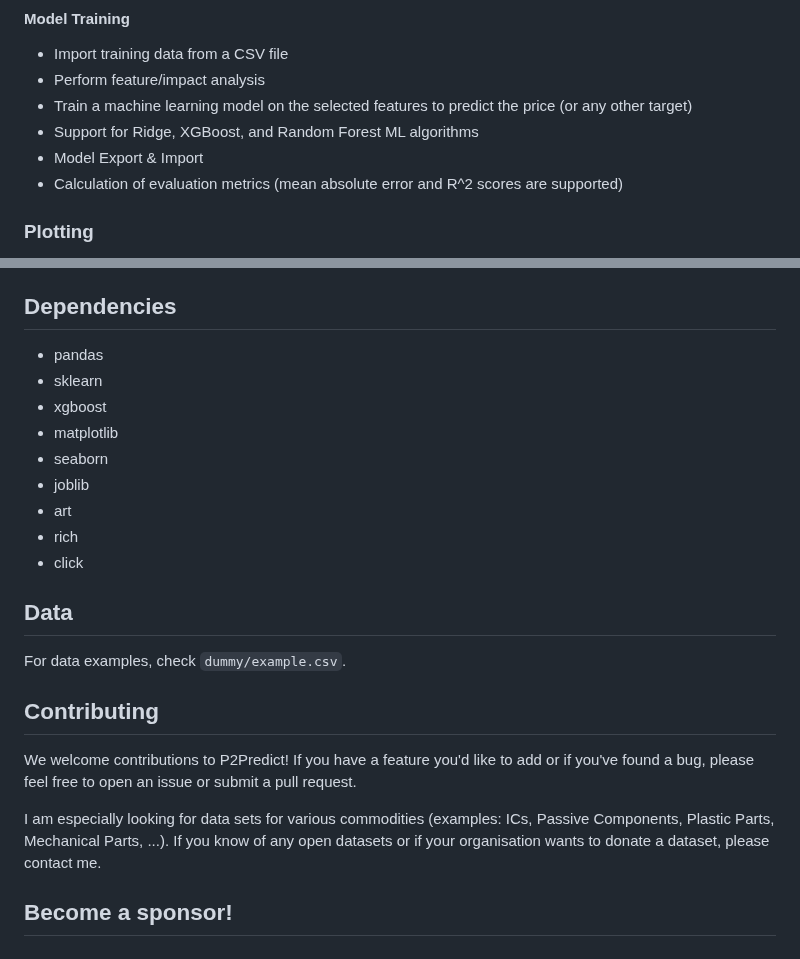
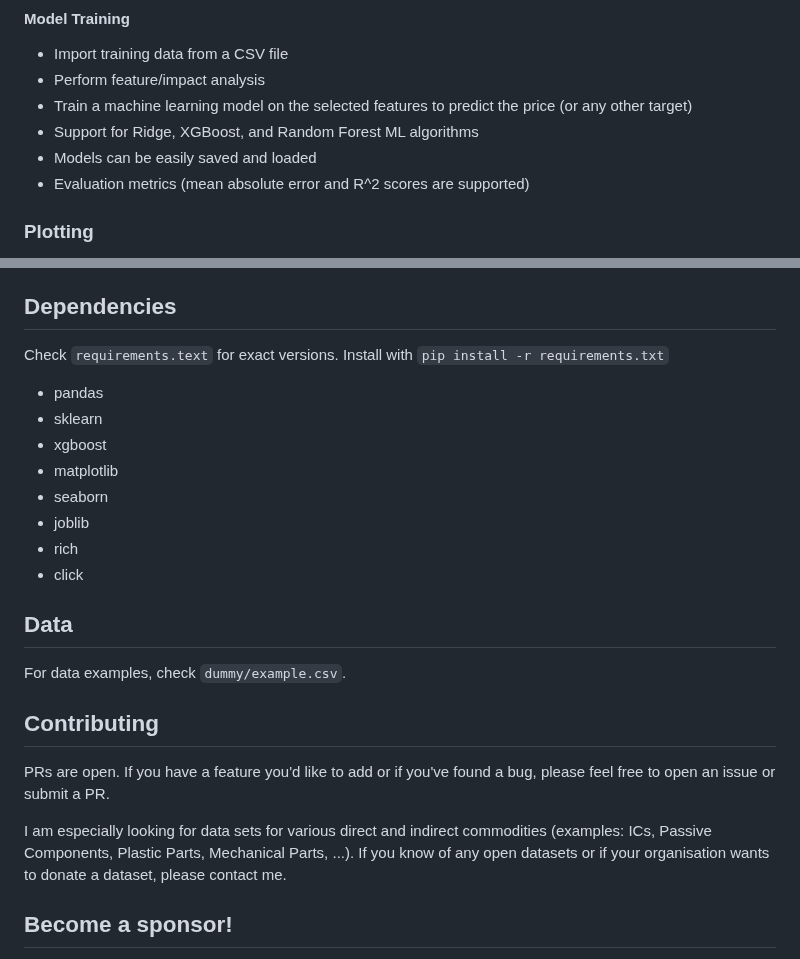
Before and after one commit to ahmed-khalil-hafsi/P2Predict, a Markdown page: README.md, 2 parts joined by grey strips. Rendered like a GitHub page.

```diff
--- a/README.md
+++ b/README.md
@@ -20,8 +20,8 @@ This software is released under the MIT license. See `LICENSE` for the license d
 - Perform feature/impact analysis
 - Train a machine learning model on the selected features to predict the price (or any other target)
 - Support for Ridge, XGBoost, and Random Forest ML algorithms
-- Model Export & Import
-- Calculation of evaluation metrics (mean absolute error and R^2 scores are supported)
+- Models can be easily saved and loaded
+- Evaluation metrics (mean absolute error and R^2 scores are supported)
 
 ### Plotting
 - Create a PDF file with model performance indicators (predicted vs actual price, distribution of prediction errors, ...)
@@ -82,13 +82,13 @@ To use P2Predict, follow these steps:
 
 ## Dependencies
 
+Check `requirements.text` for exact versions. Install with `pip install -r requirements.txt`
 - pandas
 - sklearn
 - xgboost
 - matplotlib
 - seaborn
 - joblib
-- art
 - rich
 - click
 
@@ -98,9 +98,9 @@ For data examples, check `dummy/example.csv`.
 
 ## Contributing
 
-We welcome contributions to P2Predict! If you have a feature you'd like to add or if you've found a bug, please feel free to open an issue or submit a pull request.
+PRs are open. If you have a feature you'd like to add or if you've found a bug, please feel free to open an issue or submit a PR.
 
-I am especially looking for data sets for various commodities (examples: ICs, Passive Components, Plastic Parts, Mechanical Parts, ...). If you know of any open datasets or if your organisation wants to donate a dataset, please contact me.
+I am especially looking for data sets for various direct and indirect commodities (examples: ICs, Passive Components, Plastic Parts, Mechanical Parts, ...). If you know of any open datasets or if your organisation wants to donate a dataset, please contact me.
 
 ## Become a sponsor!
 
```
